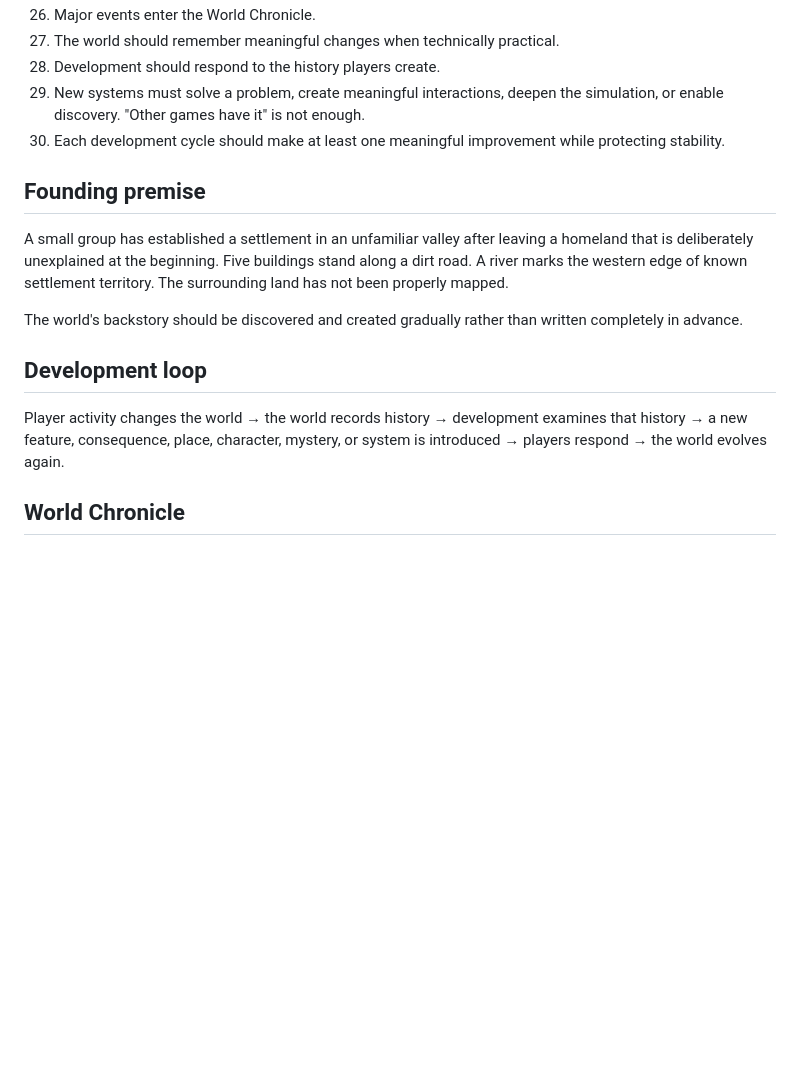
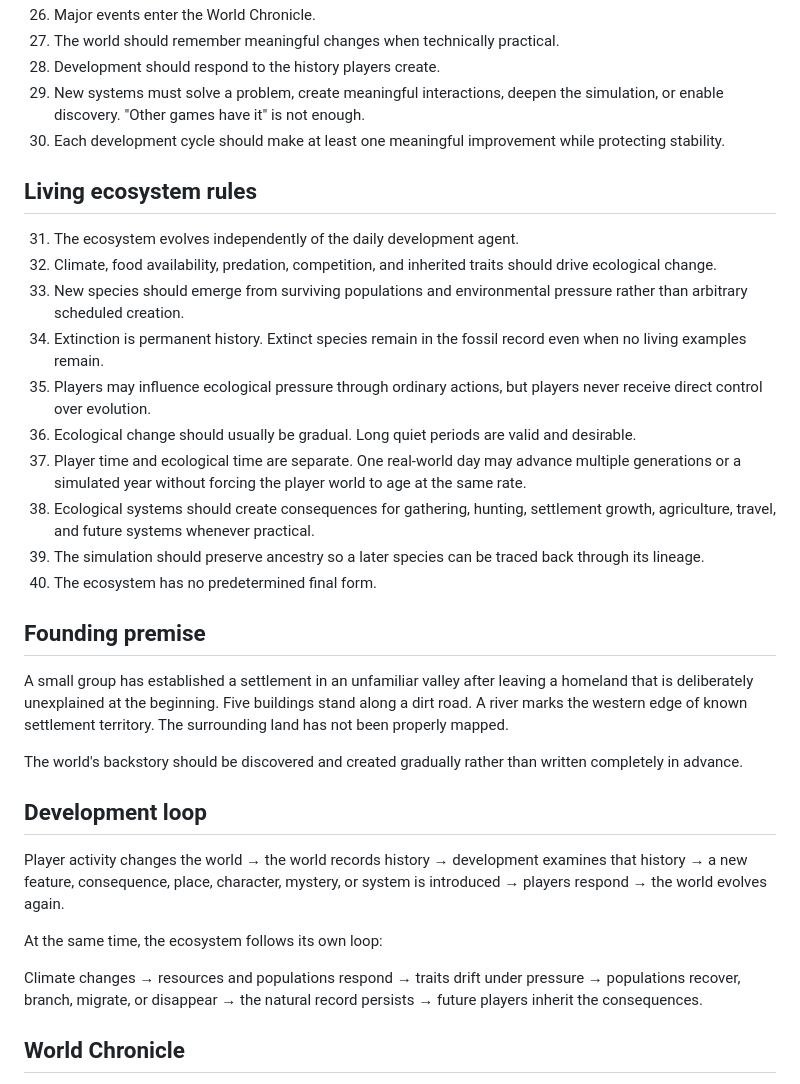
Before and after one commit to EMSCodeSim/GPTWorld, a Markdown page: WORLD_RULES.md, the part around the change. Rendered like a GitHub page; blank space fills up the shorter version.

Commit message:
Add autonomous ecology rules

```diff
--- a/WORLD_RULES.md
+++ b/WORLD_RULES.md
@@ -38,6 +38,19 @@ GPTWorld is a living, persistent-world experiment. It begins small and evolves o
 29. New systems must solve a problem, create meaningful interactions, deepen the simulation, or enable discovery. "Other games have it" is not enough.
 30. Each development cycle should make at least one meaningful improvement while protecting stability.
 
+## Living ecosystem rules
+
+31. The ecosystem evolves independently of the daily development agent.
+32. Climate, food availability, predation, competition, and inherited traits should drive ecological change.
+33. New species should emerge from surviving populations and environmental pressure rather than arbitrary scheduled creation.
+34. Extinction is permanent history. Extinct species remain in the fossil record even when no living examples remain.
+35. Players may influence ecological pressure through ordinary actions, but players never receive direct control over evolution.
+36. Ecological change should usually be gradual. Long quiet periods are valid and desirable.
+37. Player time and ecological time are separate. One real-world day may advance multiple generations or a simulated year without forcing the player world to age at the same rate.
+38. Ecological systems should create consequences for gathering, hunting, settlement growth, agriculture, travel, and future systems whenever practical.
+39. The simulation should preserve ancestry so a later species can be traced back through its lineage.
+40. The ecosystem has no predetermined final form.
+
 ## Founding premise
 
 A small group has established a settlement in an unfamiliar valley after leaving a homeland that is deliberately unexplained at the beginning. Five buildings stand along a dirt road. A river marks the western edge of known settlement territory. The surrounding land has not been properly mapped.
@@ -48,6 +61,10 @@ The world's backstory should be discovered and created gradually rather than wri
 
 Player activity changes the world → the world records history → development examines that history → a new feature, consequence, place, character, mystery, or system is introduced → players respond → the world evolves again.
 
+At the same time, the ecosystem follows its own loop:
+
+Climate changes → resources and populations respond → traits drift under pressure → populations recover, branch, migrate, or disappear → the natural record persists → future players inherit the consequences.
+
 ## World Chronicle
 
 Every meaningful release should add an entry to `CHRONICLE.md` describing what changed in-world rather than only describing code changes.
```
